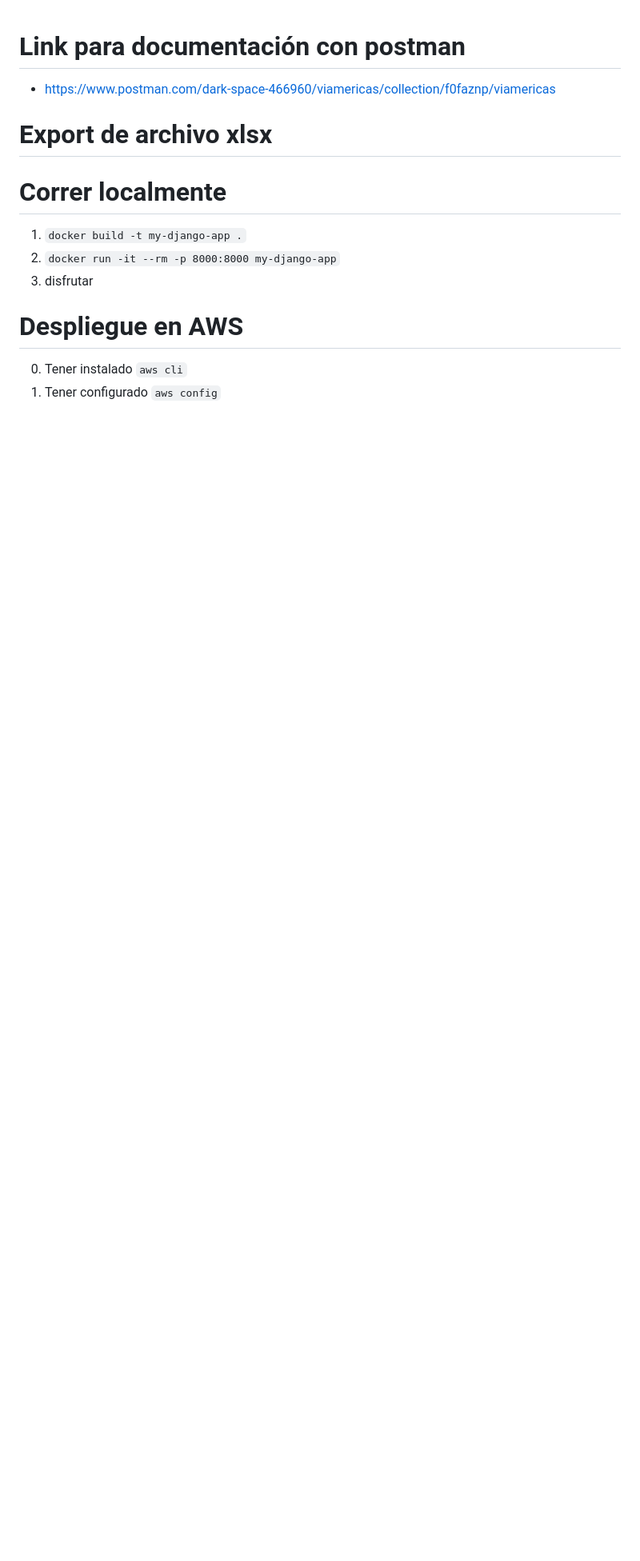
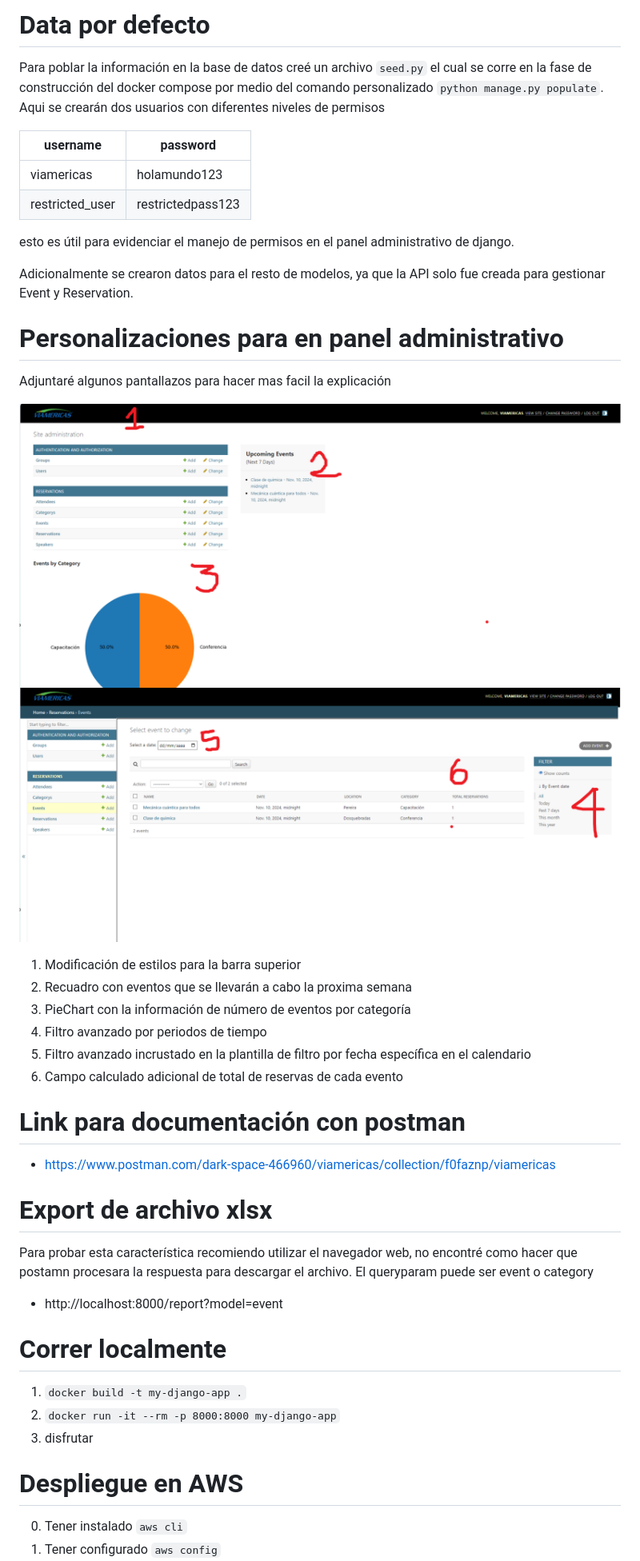
Before and after one commit to JhonSanz/viamericas, a Markdown page: readme.md, the part around the change. Shown: that part at 80% size. Rendered like a GitHub page; pictures changed too: image_0.png (added), image_1.png (added); blank space fills up the shorter version.

```diff
--- a/readme.md
+++ b/readme.md
@@ -1,10 +1,39 @@
+# Data por defecto
+
+Para poblar la información en la base de datos creé un archivo `seed.py` el cual se corre en la fase de construcción del docker compose por medio del comando personalizado `python manage.py populate`. Aqui se crearán dos usuarios con diferentes niveles de permisos
+
+| username        | password          |
+| --------------- | ----------------- |
+| viamericas      | holamundo123      |
+| restricted_user | restrictedpass123 |
+
+esto es útil para evidenciar el manejo de permisos en el panel administrativo de django.
+
+Adicionalmente se crearon datos para el resto de modelos, ya que la API solo fue creada para gestionar Event y Reservation.
+
+# Personalizaciones para en panel administrativo
+
+Adjuntaré algunos pantallazos para hacer mas facil la explicación
+
+![image_0](image_0.png)
+![image_1](image_1.png)
+
+1. Modificación de estilos para la barra superior
+2. Recuadro con eventos que se llevarán a cabo la proxima semana
+3. PieChart con la información de número de eventos por categoría
+4. Filtro avanzado por periodos de tiempo
+5. Filtro avanzado incrustado en la plantilla de filtro por fecha específica en el calendario
+6. Campo calculado adicional de total de reservas de cada evento
+
 # Link para documentación con postman
 
 - https://www.postman.com/dark-space-466960/viamericas/collection/f0faznp/viamericas
 
 # Export de archivo xlsx
 
+Para probar esta característica recomiendo utilizar el navegador web, no encontré como hacer que postamn procesara la respuesta para descargar el archivo. El queryparam puede ser event o category
 
+- http://localhost:8000/report?model=event
 
 # Correr localmente
 
```
Also changed, not shown: 1 other file.
